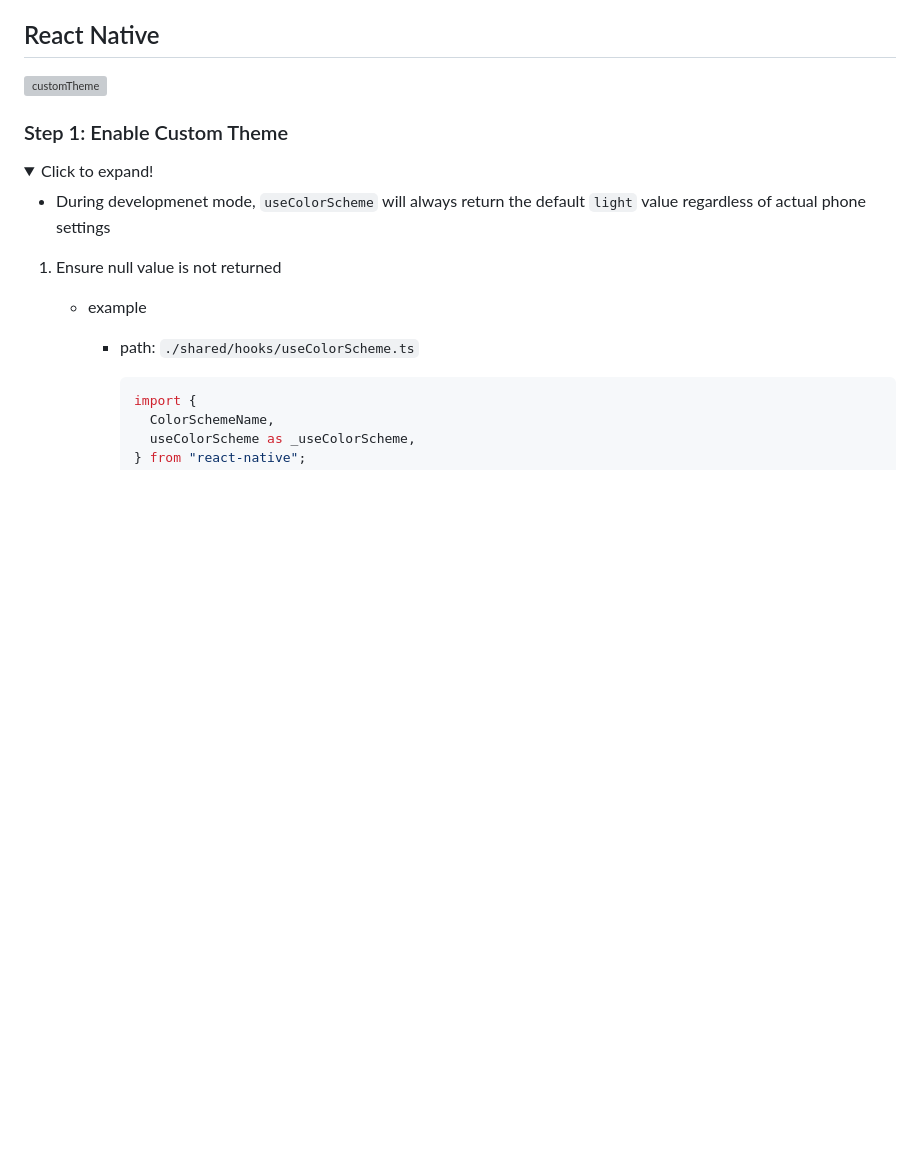
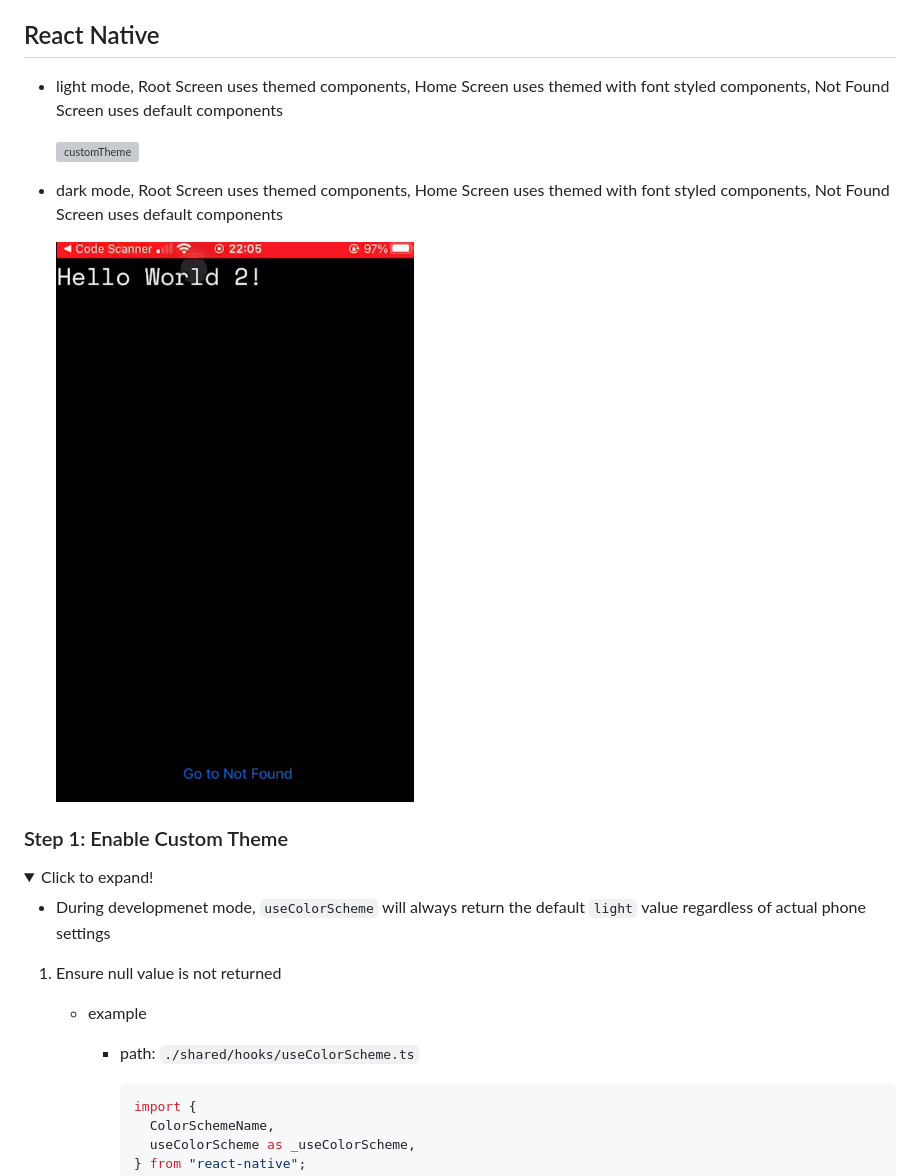
Before and after one commit to reshinto/ui-ux-guide, a Markdown page: readme.md, the part around the change. Rendered like a GitHub page; pictures changed too: instruction_images/darkmode.gif (added); folded sections open; blank space fills up the shorter version; grey boxes are pictures that could not be loaded.

Commit message:
Add additional dark mode gif example in Custom Themes section to readme

```diff
--- a/readme.md
+++ b/readme.md
@@ -1041,7 +1041,13 @@
 
 ## React Native
 
-![customTheme](./instruction_images/customTheme.gif)
+- light mode, Root Screen uses themed components, Home Screen uses themed with font styled components, Not Found Screen uses default components
+
+  ![customTheme](./instruction_images/customTheme.gif)
+
+- dark mode, Root Screen uses themed components, Home Screen uses themed with font styled components, Not Found Screen uses default components
+
+  ![darkmode](./instruction_images/darkmode.gif)
 
 ### Step 1: Enable Custom Theme
 
```
